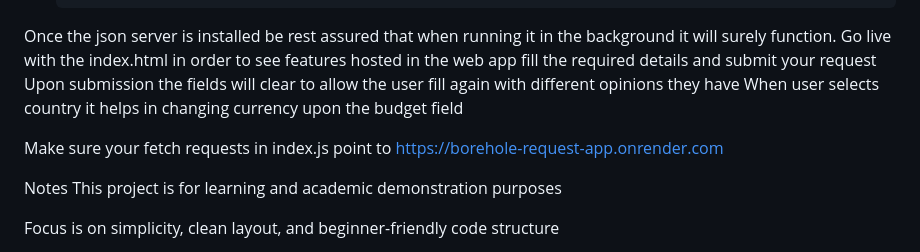
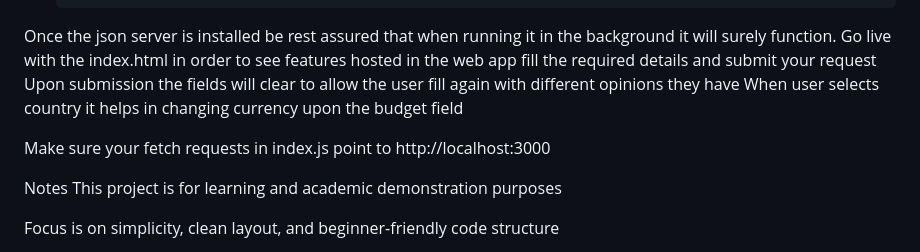
Before and after one commit to PASCALD3NZEL/my-phase-1-project, a Markdown page: README.md, the part around the change. GitHub-like rendering.

```diff
--- a/README.md
+++ b/README.md
@@ -52,7 +52,7 @@ fill the required details and submit your request
 Upon submission the fields will clear to allow the user fill again with different opinions they have
 When user selects country it helps in changing currency upon the budget field
 
-Make sure your fetch requests in index.js point to https://borehole-request-app.onrender.com
+Make sure your fetch requests in index.js point to  http://localhost:3000
 
 Notes
 This project is for learning and academic demonstration purposes
```
